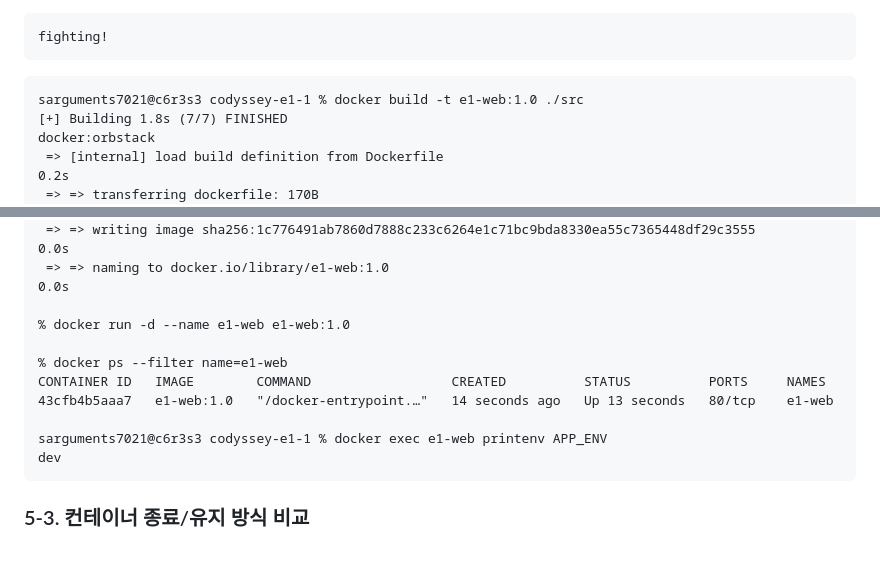
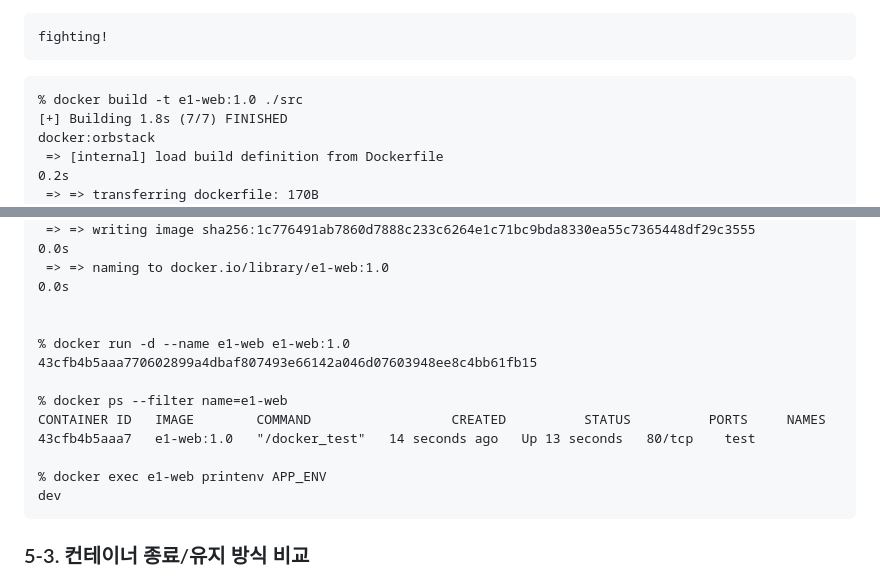
Before and after one commit to roiker7/codyssey_E1-1, a Markdown page: README.md, 2 parts joined by grey strips. Rendered like a GitHub page; blank space fills up the shorter version.

````diff
--- a/README.md
+++ b/README.md
@@ -429,7 +429,7 @@ root@abfc7ff7d760:/# echo "fighting!"
 fighting!
 ```
 ```
-sarguments7021@c6r3s3 codyssey-e1-1 % docker build -t e1-web:1.0 ./src
+% docker build -t e1-web:1.0 ./src
 [+] Building 1.8s (7/7) FINISHED                                                                                          docker:orbstack
  => [internal] load build definition from Dockerfile                                                                                 0.2s
  => => transferring dockerfile: 170B                                                                                                 0.0s
@@ -445,13 +445,15 @@ sarguments7021@c6r3s3 codyssey-e1-1 % docker build -t e1-web:1.0 ./src
  => => writing image sha256:1c776491ab7860d7888c233c6264e1c71bc9bda8330ea55c7365448df29c3555                                         0.0s
  => => naming to docker.io/library/e1-web:1.0                                                                                        0.0s
 
+
 % docker run -d --name e1-web e1-web:1.0
+43cfb4b5aaa770602899a4dbaf807493e66142a046d07603948ee8c4bb61fb15
 
 % docker ps --filter name=e1-web
 CONTAINER ID   IMAGE        COMMAND                  CREATED          STATUS          PORTS     NAMES
-43cfb4b5aaa7   e1-web:1.0   "/docker-entrypoint.…"   14 seconds ago   Up 13 seconds   80/tcp    e1-web
+43cfb4b5aaa7   e1-web:1.0   "/docker_test"   14 seconds ago   Up 13 seconds   80/tcp    test
 
-sarguments7021@c6r3s3 codyssey-e1-1 % docker exec e1-web printenv APP_ENV
+% docker exec e1-web printenv APP_ENV
 dev
 ```
 ### 5-3. 컨테이너 종료/유지 방식 비교
````
Also changed, not shown: other parts of README.md (+3 -2 lines).
